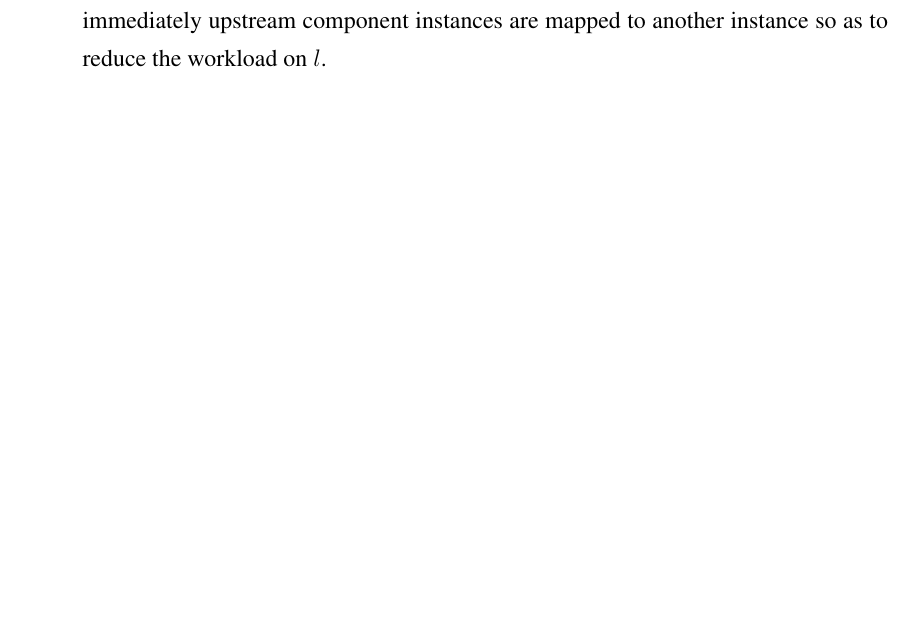
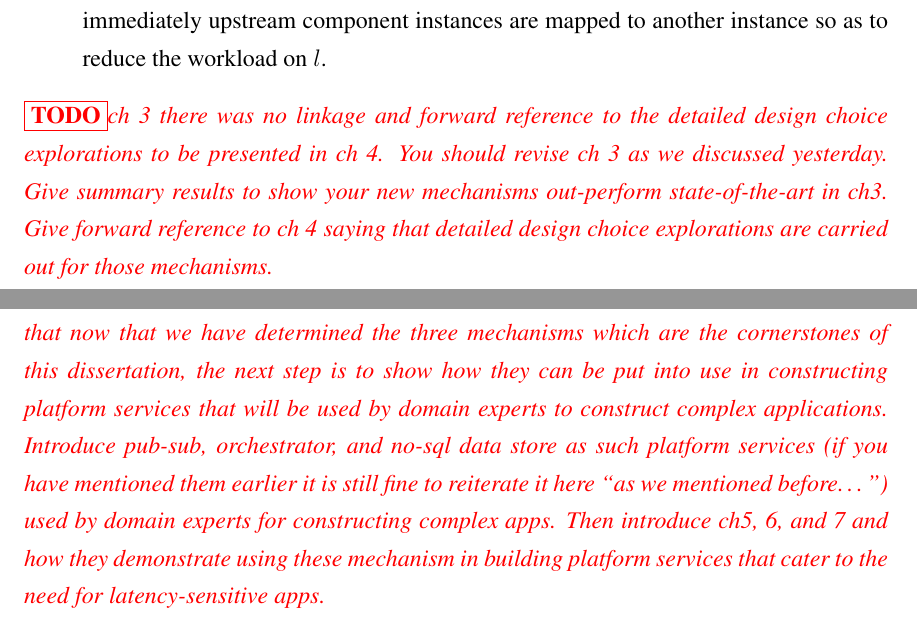
Before and after one commit to harshitgupta1337/PhD-thesis, a LaTeX thesis (thesis.tex, which reads chapters/design_space_exploration.tex, chapters/mechanisms.tex): part of page 67 of 183 before the commit and two parts of pages 67 and 90 of 184 after it, the two joined at a grey line, cut so that both start at the same text, the shorter picture padded with empty space. Compiled offline with pdfLaTeX.

Commit message:
Updates from Overleaf

```diff
--- a/chapters/design_space_exploration.tex
+++ b/chapters/design_space_exploration.tex
@@ -308,3 +308,7 @@ We evaluate the aforementioned candidate design choices for implementing the end
 \end{figure}
 Finally, \cref{fig:monitoring_response_time} shows the variation of the latency of detecting a violation with the two evaluated design choices. The results show that both Centralized and Distributed Approaches have a similar behavior in terms of the violation detection latency, with the latency being dependent only on the bucket size.
 \par Hence, we conclude that the Distributed Design choice is not only more scalable in terms of network and CPU usage, but it also provides the same response time as the Centralized approach. Hence, we use it in implementing the end-to-end monitoring mechanism.
+
+
+
+\todo{Conclude ch 4 with a para (perhaps a subsection).  That subsection should say that now that we have determined the three mechanisms which are the cornerstones of this dissertation, the next step is to show how they can be put into use in constructing platform services that will be used by domain experts to construct complex applications.  Introduce pub-sub, orchestrator, and no-sql data store as such platform services (if you have mentioned them earlier it is still fine to reiterate it here “as we mentioned before…”) used by domain experts for constructing complex apps.  Then introduce ch5, 6, and 7 and how they demonstrate using these mechanism in building platform services that cater to the need for latency-sensitive apps.}
--- a/chapters/mechanisms.tex
+++ b/chapters/mechanisms.tex
@@ -479,3 +479,6 @@ E2E_c^* = \sum_{e \in S_c} proc_e^* + net_e^*
 For those clients whose end-to-end latency estimation exceeds the application's threshold, a reconfiguration action is triggered. The objective of the reconfiguration action is determined by root-cause analysis, that is performed by the platform service's control plane policy itself (described in more detail in \cref{sec:oneedge_root_cause_chapter}).
 \par To be brief, the root-cause analysis analyzes the historical trend of each component latency that makes up the end-to-end latency (i.e., processing and communication latency of each component). It determines the relative contribution of each of the component latencies toward the end-to-end latency violation. In case the violation is most significantly caused by an increase in communication latency between an upstream-downstream application component pair $\left( l1, l2 \right)$ then $l1$ is re-mapped to another downstream component instance that offers  better network latency. Similarly, if the root-cause is an increase in processing latency at a certain component instance $l$, then its resource allocation is increased to bring down the processing latency. If resource allocation cannot be increased due to capacity constraints, a fraction of its immediately upstream component instances are mapped to another instance so as to reduce the workload on $l$.
 \end{enumerate}
+
+
+\todo{ch 3 there was no linkage and forward reference to the detailed design choice explorations to be presented in ch 4.  You should revise ch 3 as we discussed yesterday.  Give summary results to show your new mechanisms out-perform state-of-the-art in ch3.  Give forward reference to ch 4 saying that detailed design choice explorations are carried out for those mechanisms.}
```
Also changed, not shown: chapters/mechanisms.tex (2 more changed lines).
